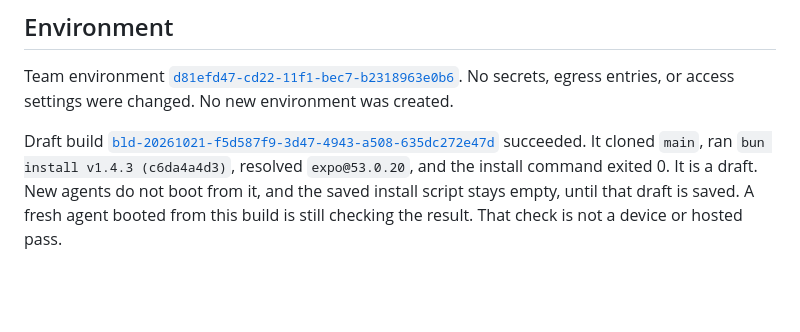
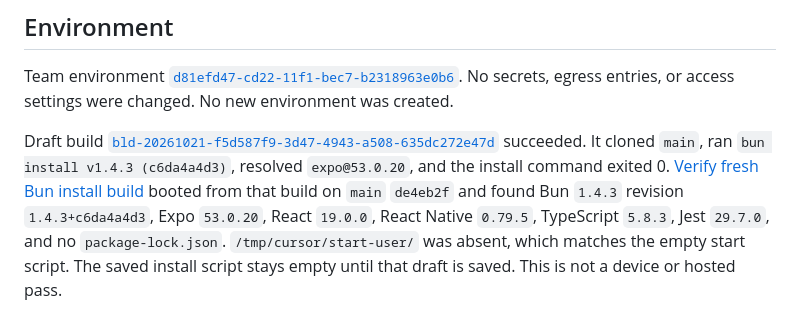
Before and after one commit to PMXsolutions/Promax-Mobile-App, a Markdown page: docs/release-ledger.md, the part around the change. Rendered like a GitHub page; blank space fills up the shorter version.

Commit message:
Record the fresh agent check of the Bun install build.
The agent booted from the draft build on main and found Bun 1.4.3 with the locked Expo 53.0.20 tree.

Co-authored-by: promaxsolutions <promaxsolutions@users.noreply.github.com>

```diff
--- a/docs/release-ledger.md
+++ b/docs/release-ledger.md
@@ -59,4 +59,4 @@ Author unit runs already recorded in `docs/staff-journey-matrix.md` stay unit ru
 
 Team environment [`d81efd47-cd22-11f1-bec7-b2318963e0b6`](https://cursor.com/dashboard/cloud-agents/environments/e/d81efd47-cd22-11f1-bec7-b2318963e0b6). No secrets, egress entries, or access settings were changed. No new environment was created.
 
-Draft build [`bld-20261021-f5d587f9-3d47-4943-a508-635dc272e47d`](https://cursor.com/dashboard/cloud-agents/builds/bld-20261021-f5d587f9-3d47-4943-a508-635dc272e47d) succeeded. It cloned `main`, ran `bun install v1.4.3 (c6da4a4d3)`, resolved `expo@53.0.20`, and the install command exited 0. It is a draft. New agents do not boot from it, and the saved install script stays empty, until that draft is saved. A fresh agent booted from this build is still checking the result. That check is not a device or hosted pass.
+Draft build [`bld-20261021-f5d587f9-3d47-4943-a508-635dc272e47d`](https://cursor.com/dashboard/cloud-agents/builds/bld-20261021-f5d587f9-3d47-4943-a508-635dc272e47d) succeeded. It cloned `main`, ran `bun install v1.4.3 (c6da4a4d3)`, resolved `expo@53.0.20`, and the install command exited 0. [Verify fresh Bun install build](https://cursor.com/agents/bc-9280e4bb-a455-508b-845f-becb4fa5a9f4) booted from that build on `main` `de4eb2f` and found Bun `1.4.3` revision `1.4.3+c6da4a4d3`, Expo `53.0.20`, React `19.0.0`, React Native `0.79.5`, TypeScript `5.8.3`, Jest `29.7.0`, and no `package-lock.json`. `/tmp/cursor/start-user/` was absent, which matches the empty start script. The saved install script stays empty until that draft is saved. This is not a device or hosted pass.
```
